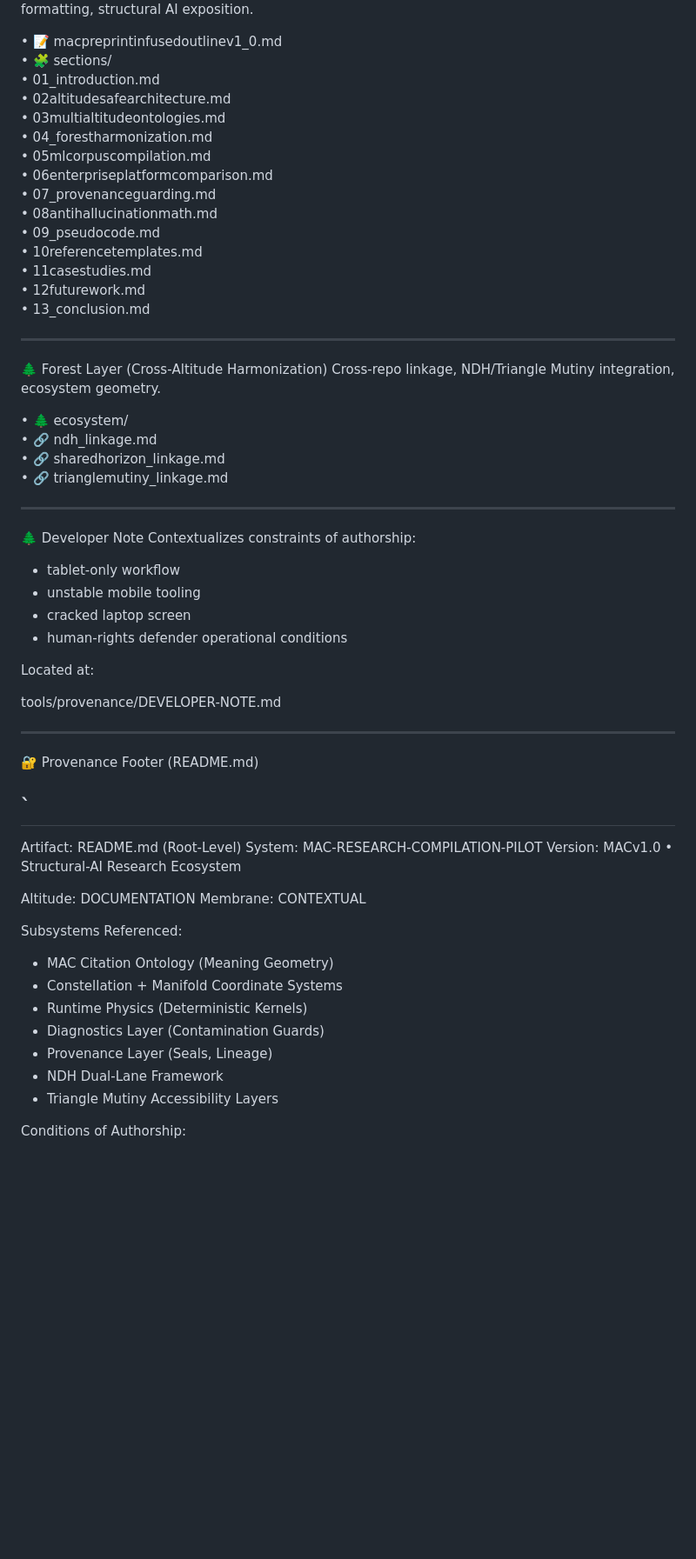
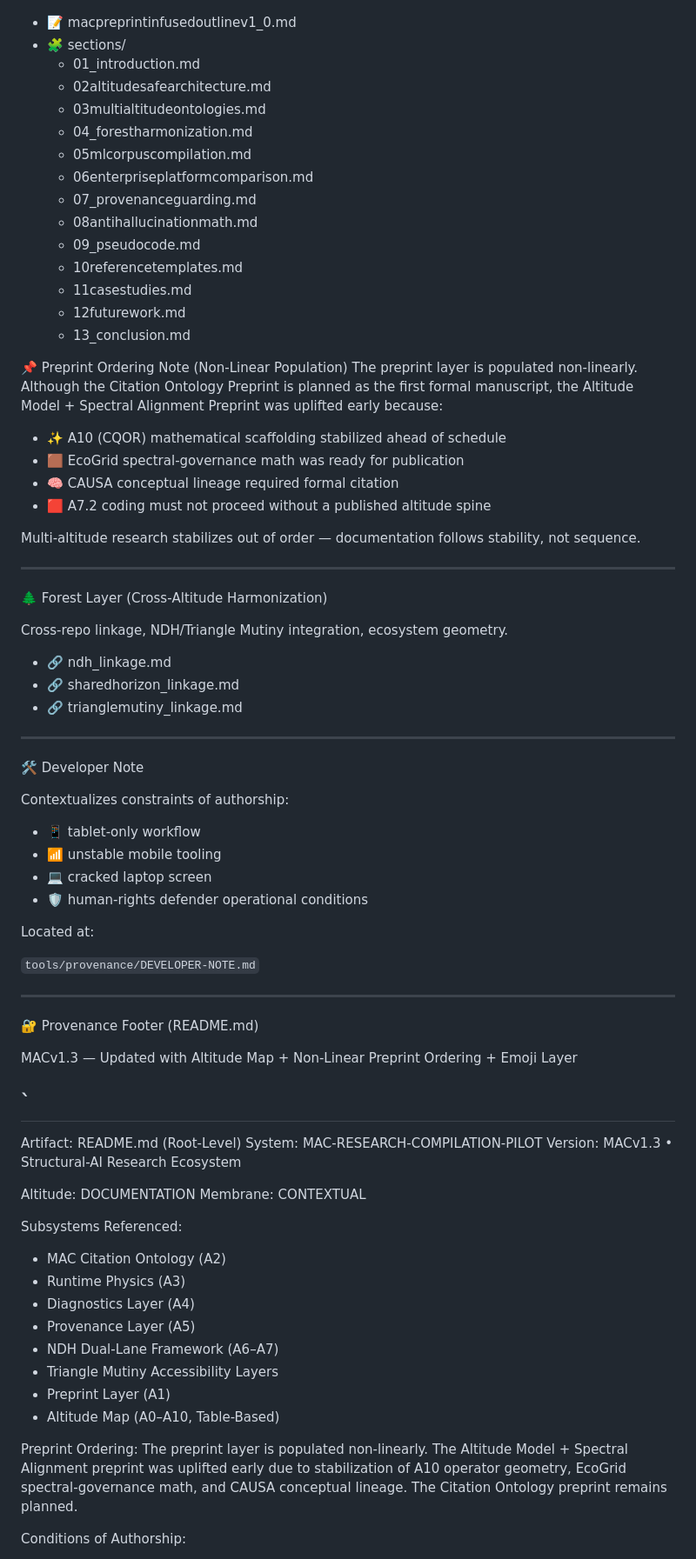
Before and after one commit to Borealiscodes/MAC-RESEARCH-COMPILATION-PILOT, a Markdown page: README.md, the part around one of its changes. Shown at 87% size. Rendered like a GitHub page; blank space fills up the shorter version.

```diff
--- a/README.md
+++ b/README.md
@@ -116,66 +147,89 @@ Seals, lineage, commit logs, falsification operators.
 Public‑facing documentation, APA/BibTeX formatting, structural AI exposition.
 
-• 📝 macpreprintinfusedoutlinev1_0.md
-• 🧩 sections/
-  • 01_introduction.md
-  • 02altitudesafearchitecture.md
-  • 03multialtitudeontologies.md
-  • 04_forestharmonization.md
-  • 05mlcorpuscompilation.md
-  • 06enterpriseplatformcomparison.md
-  • 07_provenanceguarding.md
-  • 08antihallucinationmath.md
-  • 09_pseudocode.md
-  • 10referencetemplates.md
-  • 11casestudies.md
-  • 12futurework.md
-  • 13_conclusion.md
+- 📝 macpreprintinfusedoutlinev1_0.md
+- 🧩 sections/
+  - 01_introduction.md
+  - 02altitudesafearchitecture.md
+  - 03multialtitudeontologies.md
+  - 04_forestharmonization.md
+  - 05mlcorpuscompilation.md
+  - 06enterpriseplatformcomparison.md
+  - 07_provenanceguarding.md
+  - 08antihallucinationmath.md
+  - 09_pseudocode.md
+  - 10referencetemplates.md
+  - 11casestudies.md
+  - 12futurework.md
+  - 13_conclusion.md
+
+📌 Preprint Ordering Note (Non‑Linear Population)
+The preprint layer is populated non‑linearly.
+Although the Citation Ontology Preprint is planned as the first formal manuscript, the Altitude Model + Spectral Alignment Preprint was uplifted early because:
+
+- ✨ A10 (CQOR) mathematical scaffolding stabilized ahead of schedule
+- 🟫 EcoGrid spectral‑governance math was ready for publication
+- 🧠 CAUSA conceptual lineage required formal citation
+- 🟥 A7.2 coding must not proceed without a published altitude spine
+
+Multi‑altitude research stabilizes out of order — documentation follows stability, not sequence.
 
 ---
 
 🌲 Forest Layer (Cross‑Altitude Harmonization)
+
 Cross‑repo linkage, NDH/Triangle Mutiny integration, ecosystem geometry.
 
-• 🌲 ecosystem/
-  • 🔗 ndh_linkage.md
-  • 🔗 sharedhorizon_linkage.md
-  • 🔗 trianglemutiny_linkage.md
+- 🔗 ndh_linkage.md
+- 🔗 sharedhorizon_linkage.md
+- 🔗 trianglemutiny_linkage.md
 
 ---
 
-🌲 Developer Note
+🛠️ Developer Note
+
 Contextualizes constraints of authorship:
 
-- tablet‑only workflow
-- unstable mobile tooling
-- cracked laptop screen
-- human‑rights defender operational conditions
+- 📱 tablet‑only workflow
+- 📶 unstable mobile tooling
+- 💻 cracked laptop screen
+- 🛡️ human‑rights defender operational conditions
 
 Located at:
 
+`
 tools/provenance/DEVELOPER-NOTE.md
+`
 
 ---
 
 🔐 Provenance Footer (README.md)
 
+MACv1.3 — Updated with Altitude Map + Non‑Linear Preprint Ordering + Emoji Layer
+
 `
 ---
 Artifact: README.md (Root-Level)
 System: MAC-RESEARCH-COMPILATION-PILOT
-Version: MACv1.0 • Structural-AI Research Ecosystem
+Version: MACv1.3 • Structural-AI Research Ecosystem
 
 Altitude: DOCUMENTATION
 Membrane: CONTEXTUAL
 
 Subsystems Referenced:
-  - MAC Citation Ontology (Meaning Geometry)
-  - Constellation + Manifold Coordinate Systems
-  - Runtime Physics (Deterministic Kernels)
-  - Diagnostics Layer (Contamination Guards)
-  - Provenance Layer (Seals, Lineage)
-  - NDH Dual-Lane Framework
+  - MAC Citation Ontology (A2)
+  - Runtime Physics (A3)
+  - Diagnostics Layer (A4)
+  - Provenance Layer (A5)
+  - NDH Dual-Lane Framework (A6–A7)
   - Triangle Mutiny Accessibility Layers
+  - Preprint Layer (A1)
+  - Altitude Map (A0–A10, Table-Based)
+
+Preprint Ordering:
+  The preprint layer is populated non-linearly. The Altitude Model + Spectral
+  Alignment preprint was uplifted early due to stabilization of A10 operator
+  geometry, EcoGrid spectral-governance math, and CAUSA conceptual lineage.
+  The Citation Ontology preprint remains planned.
 
 Conditions of Authorship:
   - Independent research context
```
Also changed, not shown: other parts of README.md (+99 -68 lines).
